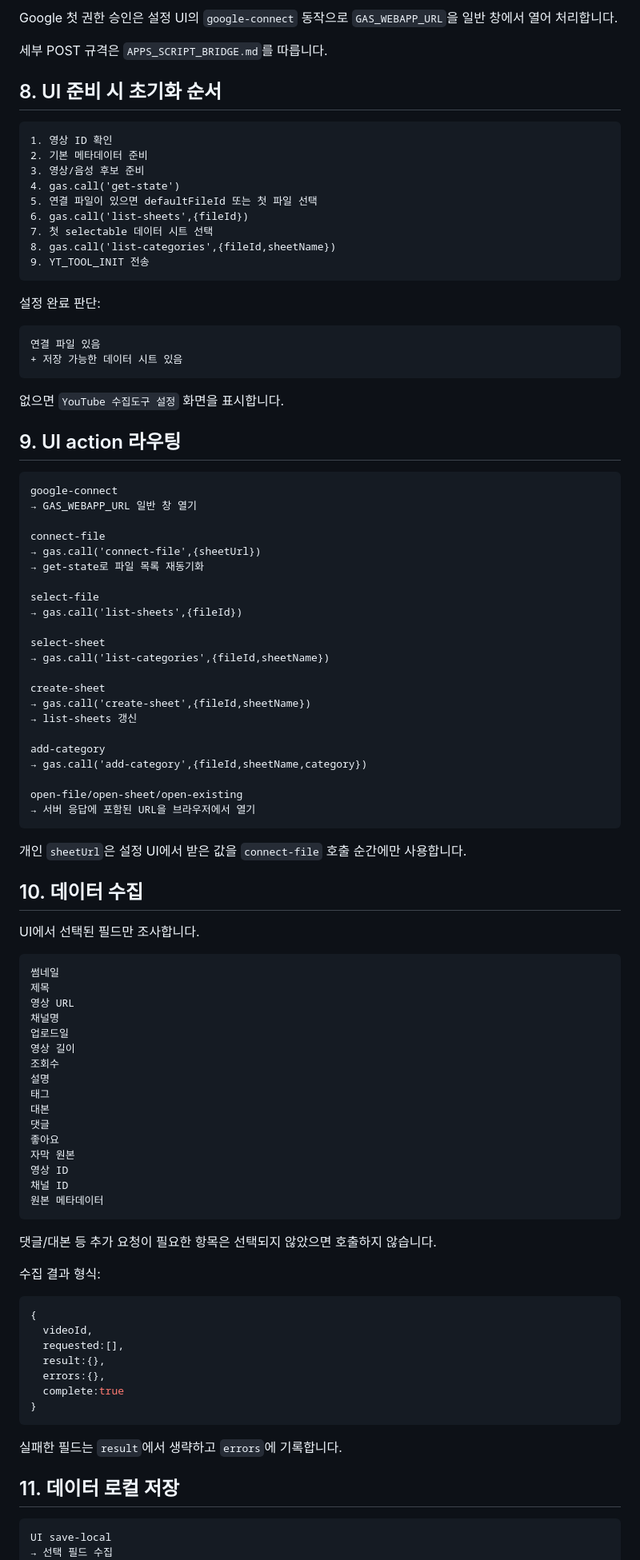
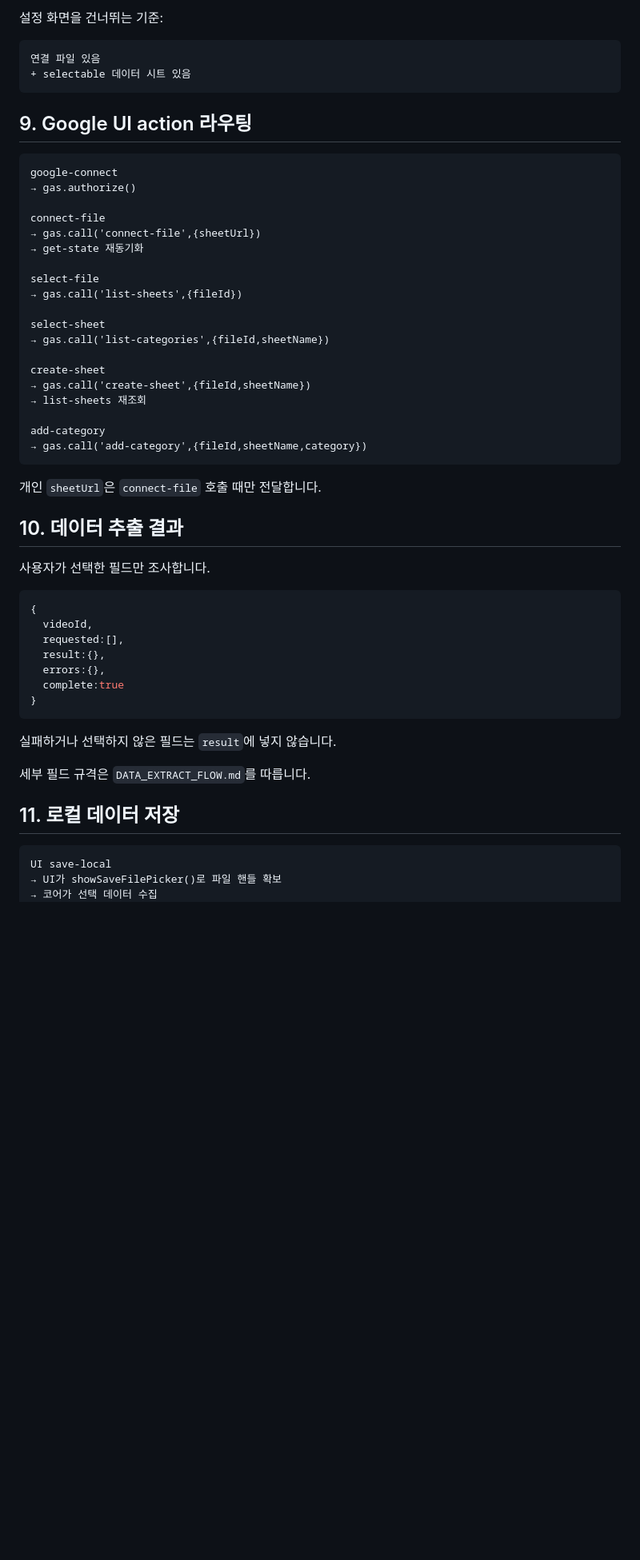
Before and after one commit to sunsee83/dev-lab, a Markdown page: bookmarklets/youtube/CORE_SPEC.md, the part around one of its changes. Shown at 80% size. Drawn GitHub-style; blank space fills up the shorter version.

````diff
--- a/bookmarklets/youtube/CORE_SPEC.md
+++ b/bookmarklets/youtube/CORE_SPEC.md
@@ -182,41 +164,21 @@ event.source = 브리지 iframe contentWindow
 ```
 
-Google 첫 권한 승인은 설정 UI의 `google-connect` 동작으로 `GAS_WEBAPP_URL`을 일반 창에서 열어 처리합니다.
-
-세부 POST 규격은 `APPS_SCRIPT_BRIDGE.md`를 따릅니다.
-
-## 8. UI 준비 시 초기화 순서
-
-```text
-1. 영상 ID 확인
-2. 기본 메타데이터 준비
-3. 영상/음성 후보 준비
-4. gas.call('get-state')
-5. 연결 파일이 있으면 defaultFileId 또는 첫 파일 선택
-6. gas.call('list-sheets',{fileId})
-7. 첫 selectable 데이터 시트 선택
-8. gas.call('list-categories',{fileId,sheetName})
-9. YT_TOOL_INIT 전송
-```
-
-설정 완료 판단:
+설정 화면을 건너뛰는 기준:
 
 ```text
 연결 파일 있음
-+ 저장 가능한 데이터 시트 있음
++ selectable 데이터 시트 있음
 ```
 
-없으면 `YouTube 수집도구 설정` 화면을 표시합니다.
-
-## 9. UI action 라우팅
+## 9. Google UI action 라우팅
 
 ```text
 google-connect
-→ GAS_WEBAPP_URL 일반 창 열기
+→ gas.authorize()
 
 connect-file
 → gas.call('connect-file',{sheetUrl})
-→ get-state로 파일 목록 재동기화
+→ get-state 재동기화
 
 select-file
 → gas.call('list-sheets',{fileId})
@@ -226,43 +188,17 @@ select-sheet
 
 create-sheet
 → gas.call('create-sheet',{fileId,sheetName})
-→ list-sheets 갱신
+→ list-sheets 재조회
 
 add-category
 → gas.call('add-category',{fileId,sheetName,category})
-
-open-file/open-sheet/open-existing
-→ 서버 응답에 포함된 URL을 브라우저에서 열기
 ```
 
-개인 `sheetUrl`은 설정 UI에서 받은 값을 `connect-file` 호출 순간에만 사용합니다.
+개인 `sheetUrl`은 `connect-file` 호출 때만 전달합니다.
 
-## 10. 데이터 수집
+## 10. 데이터 추출 결과
 
-UI에서 선택된 필드만 조사합니다.
-
-```text
-썸네일
-제목
-영상 URL
-채널명
-업로드일
-영상 길이
-조회수
-설명
-태그
-대본
-댓글
-좋아요
-자막 원본
-영상 ID
-채널 ID
-원본 메타데이터
-```
-
-댓글/대본 등 추가 요청이 필요한 항목은 선택되지 않았으면 호출하지 않습니다.
-
-수집 결과 형식:
+사용자가 선택한 필드만 조사합니다.
 
 ```js
 {
@@ -274,11 +210,14 @@ UI에서 선택된 필드만 조사합니다.
 }
 ```
 
-실패한 필드는 `result`에서 생략하고 `errors`에 기록합니다.
+실패하거나 선택하지 않은 필드는 `result`에 넣지 않습니다.
 
-## 11. 데이터 로컬 저장
+세부 필드 규격은 `DATA_EXTRACT_FLOW.md`를 따릅니다.
+
+## 11. 로컬 데이터 저장
 
 ```text
 UI save-local
-→ 선택 필드 수집
+→ UI가 showSaveFilePicker()로 파일 핸들 확보
+→ 코어가 선택 데이터 수집
 → YT_TOOL_DATA_RESULT
````
Also changed, not shown: other parts of bookmarklets/youtube/CORE_SPEC.md (+80 -110 lines).
